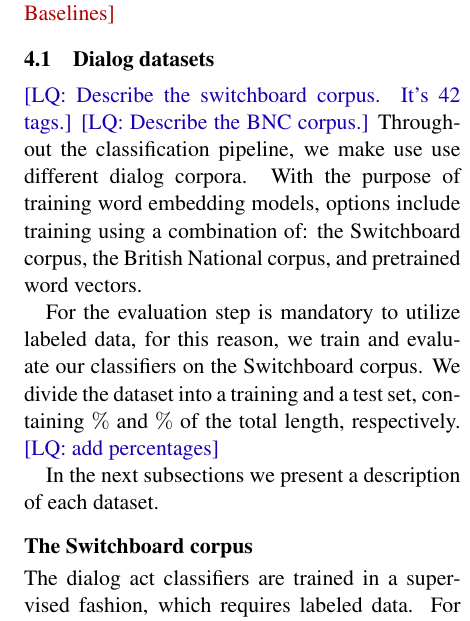
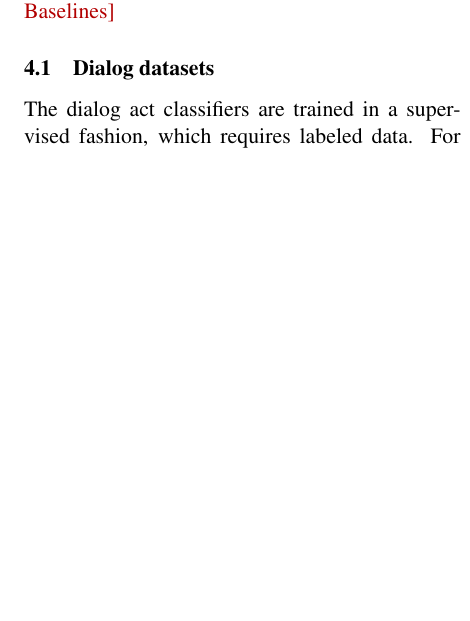
Before and after one commit to mrmutator/COP_Project, a LaTeX paper (report/report.tex, which reads report/methodology.tex): part of one column of page 4 of 6, cut so that both start at the same text, the shorter picture padded with empty space. Compiled offline with pdfLaTeX.

Commit message:
Some fixes.

```diff
--- a/report/methodology.tex
+++ b/report/methodology.tex
@@ -19,15 +19,6 @@ The dataset, the actual classifiers and the tagsets are described in the followi
 \roger{Baselines}
 
 \subsection{Dialog datasets}
-\lau{Describe the switchboard corpus. It's 42 tags.}
-\lau{Describe the BNC corpus.}
-Throughout the classification pipeline, we make use use different dialog corpora. With the purpose of training word embedding models, options include training using a combination of: the Switchboard corpus, the British National corpus, and pretrained word vectors.
-
-For the evaluation step is mandatory to utilize labeled data, for this reason, we train and evaluate our classifiers on the Switchboard corpus. We divide the dataset into a training and a test set, containing $\%$ and $\%$ of the total length, respectively. \lau{add percentages}
-
-In the next subsections we present a description of each dataset.
-
-\subsubsection*{The Switchboard corpus}
 
 The dialog act classifiers are trained in a supervised fashion, which requires labeled data.
 For that purpose, we evaluate the actual dialog act tagging on the Switchboard Dialog Act corpus (SwDA) \roger{cite}.
```
Also changed, not shown: report/report.pdf.
